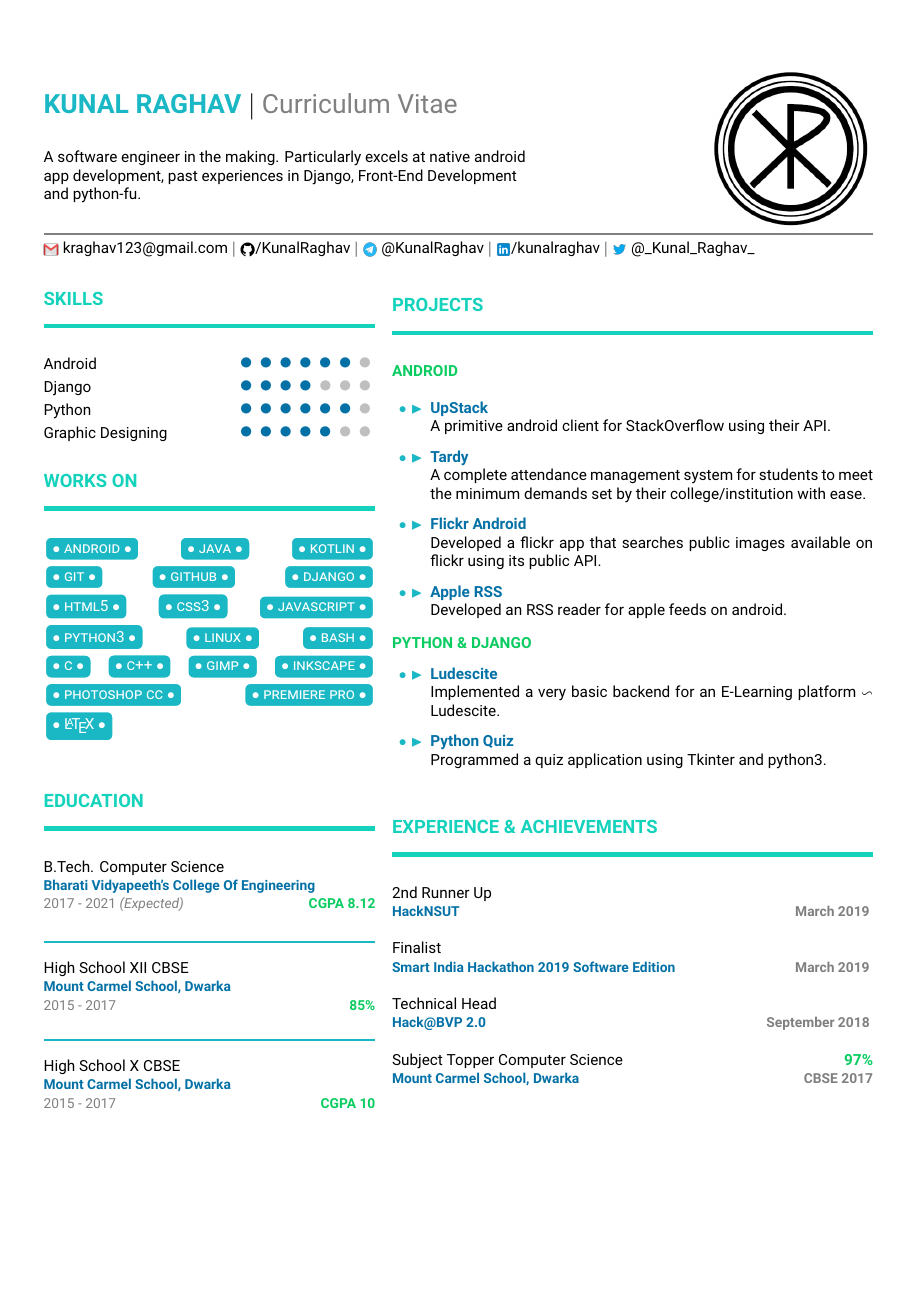
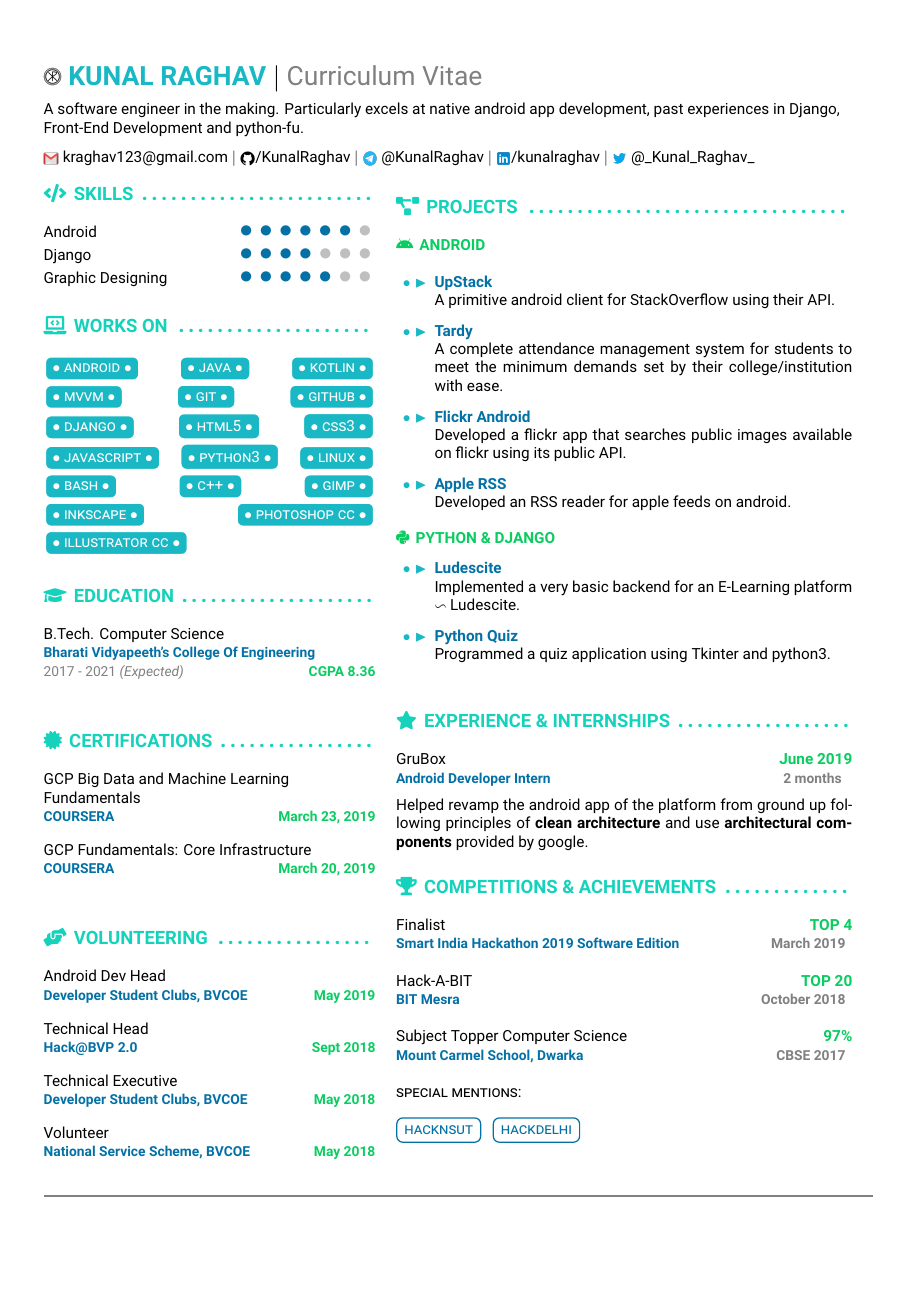
Before and after one commit to KunalRaghav/resume-tex, a LaTeX CV (resume.tex): page 1 of 2 before the commit and the whole page after it. Compiled offline with XeLaTeX.

Commit message:
updated resume

```diff
--- a/resume.tex
+++ b/resume.tex
@@ -14,6 +14,8 @@
 \usepackage{amsfonts}
 \setmainfont{Roboto}
 \setmonofont{Fira Code}
+\newfontfamily\fontAwesome{Font Awesome 5 Free}
+\newfontfamily\fontAwesomeBrands{Font Awesome 5 Brands}
 \usepackage{bold-extra}
 %=================================================
 
@@ -36,6 +38,13 @@
 		\color{white}{$\bullet$  \textsc{\MakeLowercase{#1}}  $\bullet$}};
 	\end{tikzpicture}
 	}
+\tikzstyle{myExtraBox} = [draw=resumeBlueDark , fill=white, thick, rectangle, rounded corners, inner sep=5pt]
+\newcommand{\myExtrasBox}[1]{
+	\begin{tikzpicture}
+		\node [myExtraBox] (box){%
+		\color{resumeBlueDark}{\textsc{\MakeLowercase{#1}}}};
+	\end{tikzpicture}
+	}
 %=================================================
 
 %============CUSTOM-COMMANDS=================
@@ -72,50 +128,51 @@
 %============================================
 \begin{document}
 \noindent
-\begin{minipage}{0.6\textwidth}
+	\begin{flushleft}
 	\begin{LARGE}
 		{
 		\color{resumeBlueLight}
-			\bfseries{KUNAL RAGHAV}
+			\bfseries{\scalerel*{\includegraphics{photo}}{K} KUNAL RAGHAV}
 		}$|$ {\color{gray}Curriculum Vitae}\\
 	\end{LARGE}
-	\begin{flushleft}
+		\vspace{2.5mm}
 		A software engineer in the making. Particularly excels at native android app development, past
-		experiences in Django, Front-End Development and python-fu.
-	\end{flushleft}
-\end{minipage}
-\hfill
-\begin{minipage}{0.2\textwidth}
-	\includegraphics[width=\textwidth]{photo}
-\end{minipage}
-\\
-{\color{gray}\rule{\textwidth}{0.5mm}}
-\\
+		experiences in Django, Front-End Development and python-fu.\\
+		\vspace{2.5mm}
 		% contact
 		\href{mailto:kraghav123@gmail.com}{\scalerel*{\includegraphics{icons8-gmail-480}}{/} kraghav123@gmail.com}  $\mid$
 		\href{https://github.com/KunalRaghav}{\scalerel*{\includegraphics{icons8-github-96}}{/}/KunalRaghav}  $\mid$
 		\href{https://t.me/KunalRaghav/}{\scalerel*{\includegraphics{icons8-telegram-app-480}}{/} @KunalRaghav}  $\mid$
 		\href{https://www.linkedin.com/in/kunalraghav/}{\scalerel*{\includegraphics{icons8-linkedin-480}}{/}/kunalraghav}  $\mid$
 		\href{https://twitter.com/_Kunal_Raghav_/}{\scalerel*{\includegraphics{icons8-twitter-480}}{/} @\_Kunal\_Raghav\_}
-\\\\\\
+	\end{flushleft}
+	\hfill
+%	{\color{gray}\rule{\textwidth}{0.5mm}}
+
+%\\
+%
+%\\\\\\
+\noindent
 \begin{minipage}{0.4\textwidth}
-	\mySectionTitle{SKILLS}
+	\vspace{1mm}
+	\mySectionTitle{{\fontAwesome code }SKILLS}
 	Android\hfill\begin{LARGE}{\color{lightgray}{\color{resumeBlueDark}$\bullet$ $\bullet$ $\bullet$ $\bullet$ $\bullet$ $\bullet$} $\bullet$}\end{LARGE}
 	\vspace{0.1cm}\\
 	Django\hfill\begin{LARGE}{\color{lightgray}{\color{resumeBlueDark}$\bullet$ $\bullet$ $\bullet$ $\bullet$} $\bullet$ $\bullet$ $\bullet$}\end{LARGE}
 	\vspace{0.1cm}\\
-	Python\hfill\begin{LARGE}{\color{lightgray}{\color{resumeBlueDark}$\bullet$ $\bullet$ $\bullet$ $\bullet$ $\bullet$ $\bullet$} $\bullet$}\end{LARGE}
-	\vspace{0.1cm}\\
+	%Python\hfill\begin{LARGE}{\color{lightgray}{\color{resumeBlueDark}$\bullet$ $\bullet$ $\bullet$ $\bullet$ $\bullet$ $\bullet$} $\bullet$}\end{LARGE}
+	%\vspace{0.1cm}\\
 	Graphic Designing\hfill\begin{LARGE}{\color{lightgray}{\color{resumeBlueDark}$\bullet$ $\bullet$ $\bullet$ $\bullet$ $\bullet$} $\bullet$ $\bullet$}\end{LARGE}
 	\vspace{0.5cm}
 
 
 
-	\mySectionTitle{WORKS ON}
+	\mySectionTitle{{\fontAwesome laptop-code }WORKS ON}
 
 	\myKnowsBox{Android}
 	\myKnowsBox{Java}
 	\myKnowsBox{Kotlin}
+	\myKnowsBox{MVVM}
 	\myKnowsBox{Git}
 	\myKnowsBox{Github}
 	\myKnowsBox{Django}
@@ -125,92 +182,65 @@
 	\myKnowsBox{Python3}
 	\myKnowsBox{Linux}
 	\myKnowsBox{Bash}
-	\myKnowsBox{C}
 	\myKnowsBox{C++}
 	\myKnowsBox{Gimp}
 	\myKnowsBox{Inkscape}
 	\myKnowsBox{Photoshop CC}
-	\myKnowsBox{Premiere Pro}
-	\myKnowsBox{\LaTeX}
-		\\\vspace{0.1mm}\\
+	\myKnowsBox{Illustrator CC}
+	\\
 
-		\mySectionTitle{EDUCATION}
-		\begin{flushleft}
-		B.Tech. Computer Science\\%
-		{\color{resumeBlueDark}\textbf{\begin{small}Bharati Vidyapeeth's College Of Engineering\end{small}}}
-		\\\begin{small}%
-		{\color{gray}2017 - 2021 \emph{(Expected)}}
-		\hfill
-		{\color{resumeGreenLight}\textbf{CGPA 8.12}}
-		\end{small}
-		\end{flushleft}
-		{\color{resumeBlueLight}\rule{\textwidth}{0.5mm}}
-		\begin{flushleft}
-		High School \MakeUppercase{{\romannumeral 12}} CBSE\\
-		{\color{resumeBlueDark}\textbf{\begin{small}Mount Carmel School, Dwarka\end{small}}}
-		\\\begin{small}%
-		{\color{gray}2015 - 2017}
-		\hfill
-		{\color{resumeGreenLight}\textbf{85\%}}
-		\end{small}
-		\end{flushleft}
-		{\color{resumeBlueLight}\rule{\textwidth}{0.5mm}}
-		\begin{flushleft}
-		High School \MakeUppercase{{\romannumeral 10}} CBSE\\
-		{\color{resumeBlueDark}\textbf{\begin{small}Mount Carmel School, Dwarka\end{small}}}
-		\\\begin{small}%
-		{\color{gray}2015 - 2017}
-		\hfill
-		{\color{resumeGreenLight}\textbf{CGPA 10}}
-		\end{small}
-		\end{flushleft}
+		\mySectionTitle{{\fontAwesome graduation-cap }EDUCATION}
+		\myEducationItem{B.Tech. Computer Science}{Bharati Vidyapeeth's College Of Engineering}{2017 - 2021 \emph{(Expected)}}{CGPA 8.36}
+%		{\color{resumeBlueLight}\rule{\textwidth}{0.5mm}}
+%		\myEducationItem{High School \MakeUppercase{{\romannumeral 12}} CBSE}{Mount Carmel School, Dwarka}{2015 - 2017}{85\%}
+%		{\color{resumeBlueLight}\rule{\textwidth}{0.5mm}}
+%		\myEducationItem{High School \MakeUppercase{{\romannumeral 10}} CBSE}{Mount Carmel School, Dwarka}{2015 - 2017}{CGPA 10}
 
+	\mySectionTitle{{\fontAwesome certificate }CERTIFICATIONS}
+		\myVolunCertiItem{GCP Big Data and Machine Learning Fundamentals}{COURSERA}{March 23, 2019}
+		\myVolunCertiItem{GCP Fundamentals: Core Infrastructure}{COURSERA}{March 20, 2019}
+		\mySectionTitle{{\fontAwesome hands-helping }VOLUNTEERING}%
+\myVolunCertiItem{Android Dev Head}{Developer Student Clubs, BVCOE}{May 2019}
+\myVolunCertiItem{Technical Head}{Hack@BVP 2.0}{Sept 2018}
+\myVolunCertiItem{Technical Executive}{Developer Student Clubs, BVCOE}{May 2018}
+\myVolunCertiItem{Volunteer}{National Service Scheme, BVCOE}{May 2018}
 \end{minipage}
 \hfill
-\begin{minipage}{0.58\textwidth}
-	\mySectionTitle{PROJECTS}
-	{\color{resumeGreenLight}\textbf{ANDROID}}
-	\\
+\begin{minipage}{0.55\textwidth}
+	\mySectionTitle{{\fontAwesome project-diagram }PROJECTS}
+	{\color{resumeGreenLight}{\fontAwesomeBrands android }\textbf{ANDROID}}\\
 	\begin{list}{{\color{resumeBlueLight}$\bullet\blacktriangleright$}}{}
 		\myProjectItem{UpStack}{A primitive android client for StackOverflow using their API.}
 		\myProjectItem{Tardy}{A complete attendance management system for students to meet the minimum demands set by their college/institution with ease.}
 		\myProjectItem{Flickr Android}{Developed a flickr app that searches public images available on flickr using its public API.}
 		\myProjectItem{Apple RSS}{Developed an RSS reader for apple feeds on android.}
 	\end{list}
-	\vspace{0.5mm}
-	{\color{resumeGreenLight}\textbf{PYTHON \& DJANGO}}
+
+	\vspace{1mm}
+
+	{\color{resumeGreenLight}{\fontAwesomeBrands python }\textbf{PYTHON \& DJANGO}}
 	\begin{list}{{\color{resumeBlueLight}$\bullet\blacktriangleright$}}{}
 		\myProjectItem{Ludescite}{Implemented a very basic backend for an E-Learning platform $\backsim$ Ludescite.}
 		\myProjectItem{Python Quiz}{Programmed a quiz application using Tkinter and python3.}
 	\end{list}
-	\mySectionTitle{EXPERIENCE \& ACHIEVEMENTS}
-	2nd Runner Up\\
-	\begin{small}
-	{\color{resumeBlueDark}\textbf{HackNSUT}}\hfill%
-	{\color{gray}\textbf{March 2019}}
-	\end{small}
+	\mySectionTitle{{\fontAwesome star }EXPERIENCE \& INTERNSHIPS}
+	\myExperience[June 2019]{GruBox}{Android Developer Intern}{2 months}
+	{Helped revamp the android app of the platform from ground up following principles of \textbf{clean architecture} and use \textbf{architectural components} provided by google.}
+	\\
+	\mySectionTitle{{\fontAwesome trophy }COMPETITIONS \& ACHIEVEMENTS}
+%		\myAchievement{2nd Runner Up}{HackNSUT}{March 2019}
+%		\\\vspace{0.1mm}\\
+		\myAchievement[TOP 4]{Finalist}{Smart India Hackathon 2019 Software Edition}{March 2019}
 		\\\vspace{0.1mm}\\
-	Finalist\\
-	\begin{small}
-	{\color{resumeBlueDark}\textbf{Smart India Hackathon 2019 Software Edition}}\hfill%
-	{\color{gray}\textbf{March 2019}}
-	\end{small}
+		\myAchievement[TOP 20]{Hack-A-BIT}{BIT Mesra}{October 2018}
 		\\\vspace{0.1mm}\\
-	Technical Head\\
-	\begin{small}
-	{\color{resumeBlueDark}\textbf{Hack@BVP 2.0}}\hfill%
-	{\color{gray}\textbf{September 2018}}
-	\end{small}
+		\myAchievement[97\%]{Subject Topper Computer Science}{Mount Carmel School, Dwarka}{CBSE 2017}
 		\\\vspace{0.1mm}\\
-	Subject Topper Computer Science\hfill{\color{resumeGreenLight}\textbf{97\%}}\\
-	\begin{small}
-	{\color{resumeBlueDark}\textbf{Mount Carmel School, Dwarka}}\hfill%
-	{\color{gray}\textbf{CBSE 2017}}
-	\end{small}\\
-	\pagebreak
-
+		{
+			{\textsc{special mentions}}:\\\\
+			\myExtrasBox{HackNSUT}
+			\myExtrasBox{HackDelhi}
+		}
 \end{minipage}%
-
-\pagebreak
 \noindent%
 \begin{minipage}{0.4\textwidth}
@@ -233 +263,4 @@
+\end{minipage}\\
+\vspace{4mm}\\
+{\color{gray}\rule{\textwidth}{0.5mm}}
 \end{document}
```
Also changed, not shown: resume.pdf, resume.tex (83 more changed lines), 2 other files. Lines whose indentation alone changed are shown as unchanged.
